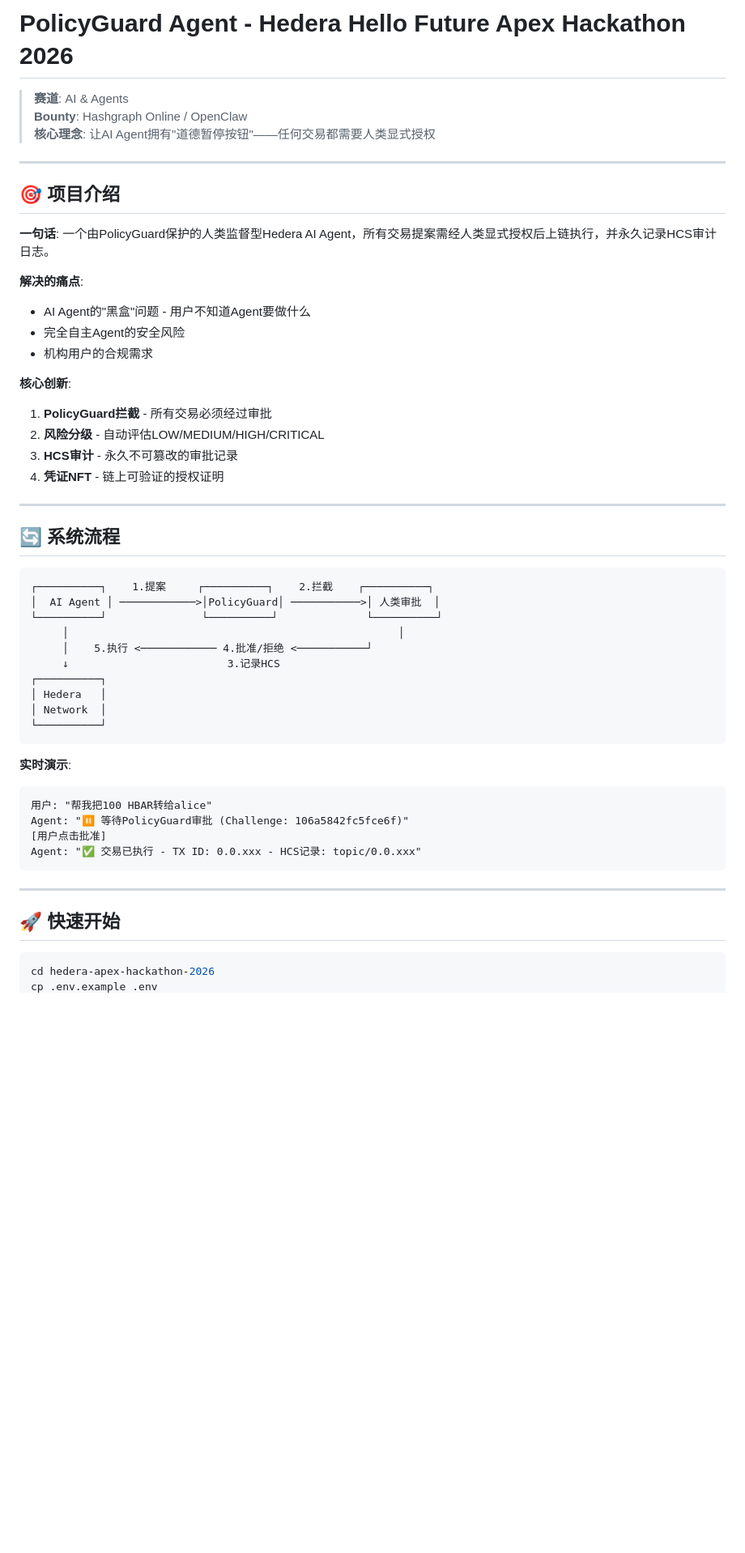
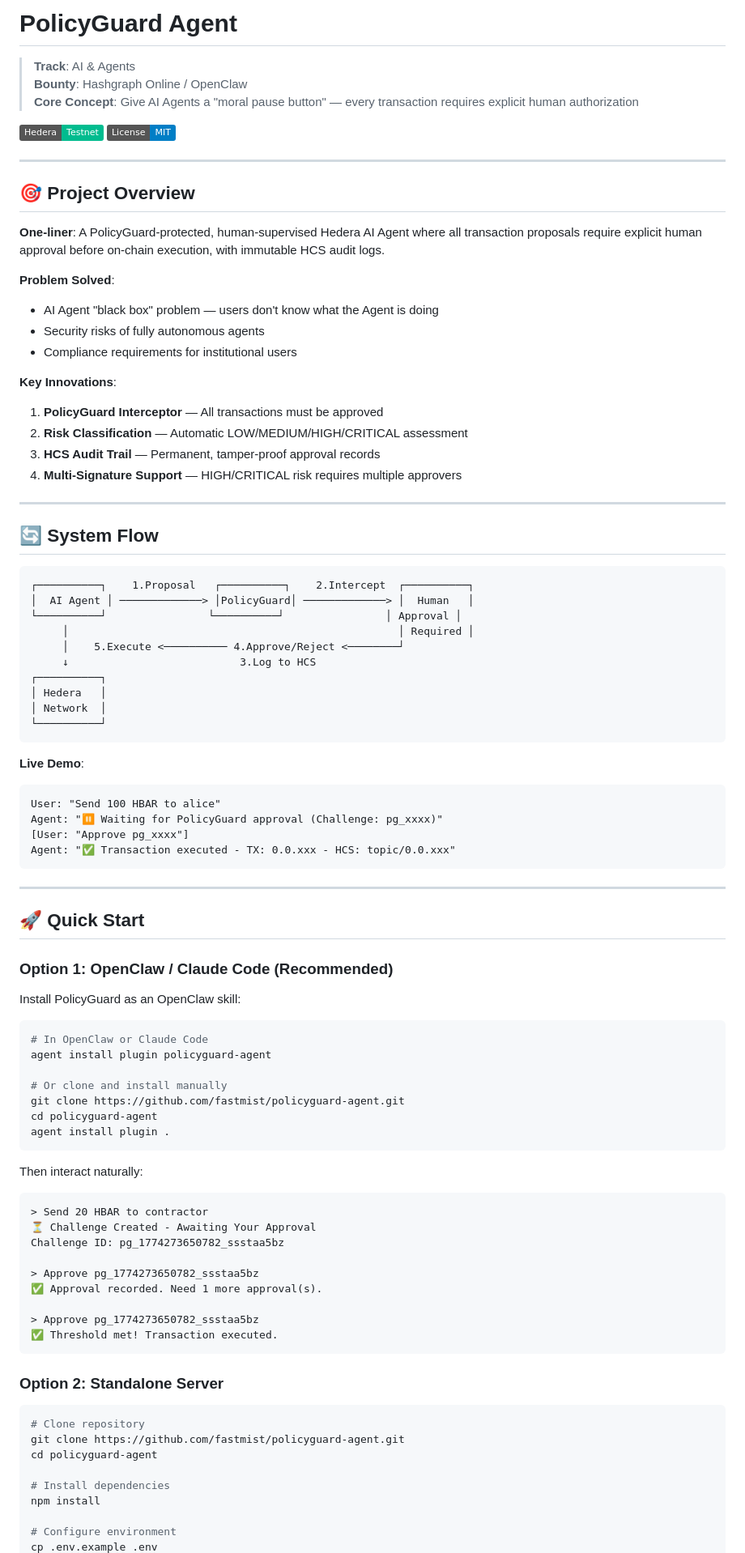
Before and after one commit to fastmist/policyguard-agent, a Markdown page: README.md, the part around one of its changes. Shown at 81% size. Rendered like a GitHub page; badges without logos; blank space fills up the shorter version.

````diff
--- a/README.md
+++ b/README.md
@@ -1,55 +1,94 @@
-# PolicyGuard Agent - Hedera Hello Future Apex Hackathon 2026
+# PolicyGuard Agent
 
-> **赛道**: AI & Agents
+> **Track**: AI & Agents
 > **Bounty**: Hashgraph Online / OpenClaw
-> **核心理念**: 让AI Agent拥有"道德暂停按钮"——任何交易都需要人类显式授权
+> **Core Concept**: Give AI Agents a "moral pause button" — every transaction requires explicit human authorization
+
+[![Hedera](https://img.shields.io/badge/Hedera-Testnet-00BC8F)](https://hashscan.io/testnet)
+[![License](https://img.shields.io/badge/License-MIT-blue.svg)](LICENSE)
 
 ---
 
-## 🎯 项目介绍
+## 🎯 Project Overview
 
-**一句话**: 一个由PolicyGuard保护的人类监督型Hedera AI Agent，所有交易提案需经人类显式授权后上链执行，并永久记录HCS审计日志。
+**One-liner**: A PolicyGuard-protected, human-supervised Hedera AI Agent where all transaction proposals require explicit human approval before on-chain execution, with immutable HCS audit logs.
 
-**解决的痛点**:
-- AI Agent的"黑盒"问题 - 用户不知道Agent要做什么
-- 完全自主Agent的安全风险
-- 机构用户的合规需求
+**Problem Solved**:
+- AI Agent "black box" problem — users don't know what the Agent is doing
+- Security risks of fully autonomous agents
+- Compliance requirements for institutional users
 
-**核心创新**:
-1. **PolicyGuard拦截** - 所有交易必须经过审批
-2. **风险分级** - 自动评估LOW/MEDIUM/HIGH/CRITICAL
-3. **HCS审计** - 永久不可篡改的审批记录
-4. **凭证NFT** - 链上可验证的授权证明
+**Key Innovations**:
+1. **PolicyGuard Interceptor** — All transactions must be approved
+2. **Risk Classification** — Automatic LOW/MEDIUM/HIGH/CRITICAL assessment
+3. **HCS Audit Trail** — Permanent, tamper-proof approval records
+4. **Multi-Signature Support** — HIGH/CRITICAL risk requires multiple approvers
 
 ---
 
-## 🔄 系统流程
+## 🔄 System Flow
 
 ```
-┌──────────┐    1.提案     ┌──────────┐    2.拦截    ┌──────────┐
-│  AI Agent │ ────────────>│PolicyGuard│ ───────────>│ 人类审批  │
-└──────────┘               └──────────┘              └──────────┘
-     │                                                    │
-     │    5.执行 <──────────── 4.批准/拒绝 <───────────┘
-     ↓                         3.记录HCS
+┌──────────┐    1.Proposal   ┌──────────┐    2.Intercept  ┌──────────┐
+│  AI Agent │ ─────────────> │PolicyGuard│ ─────────────> │  Human   │
+└──────────┘                └──────────┘                │ Approval │
+     │                                                    │ Required │
+     │    5.Execute <────────── 4.Approve/Reject <────────┘
+     ↓                           3.Log to HCS
 ┌──────────┐
 │ Hedera   │
 │ Network  │
 └──────────┘
 ```
 
-**实时演示**:
+**Live Demo**:
 ```
-用户: "帮我把100 HBAR转给alice"
-Agent: "⏸️ 等待PolicyGuard审批 (Challenge: 106a5842fc5fce6f)"
-[用户点击批准]
-Agent: "✅ 交易已执行 - TX ID: 0.0.xxx - HCS记录: topic/0.0.xxx"
+User: "Send 100 HBAR to alice"
+Agent: "⏸️ Waiting for PolicyGuard approval (Challenge: pg_xxxx)"
+[User: "Approve pg_xxxx"]
+Agent: "✅ Transaction executed - TX: 0.0.xxx - HCS: topic/0.0.xxx"
 ```
 
 ---
 
-## 🚀 快速开始
+## 🚀 Quick Start
+
+### Option 1: OpenClaw / Claude Code (Recommended)
+
+Install PolicyGuard as an OpenClaw skill:
 
 ```bash
-cd hedera-apex-hackathon-2026
+# In OpenClaw or Claude Code
+agent install plugin policyguard-agent
+
+# Or clone and install manually
+git clone https://github.com/fastmist/policyguard-agent.git
+cd policyguard-agent
+agent install plugin .
+```
+
+Then interact naturally:
+```
+> Send 20 HBAR to contractor
+⏳ Challenge Created - Awaiting Your Approval
+Challenge ID: pg_1774273650782_ssstaa5bz
+
+> Approve pg_1774273650782_ssstaa5bz
+✅ Approval recorded. Need 1 more approval(s).
+
+> Approve pg_1774273650782_ssstaa5bz
+✅ Threshold met! Transaction executed.
+```
+
+### Option 2: Standalone Server
+
+```bash
+# Clone repository
+git clone https://github.com/fastmist/policyguard-agent.git
+cd policyguard-agent
+
+# Install dependencies
+npm install
+
+# Configure environment
 cp .env.example .env
````
Also changed, not shown: other parts of README.md (+219 -63 lines).
